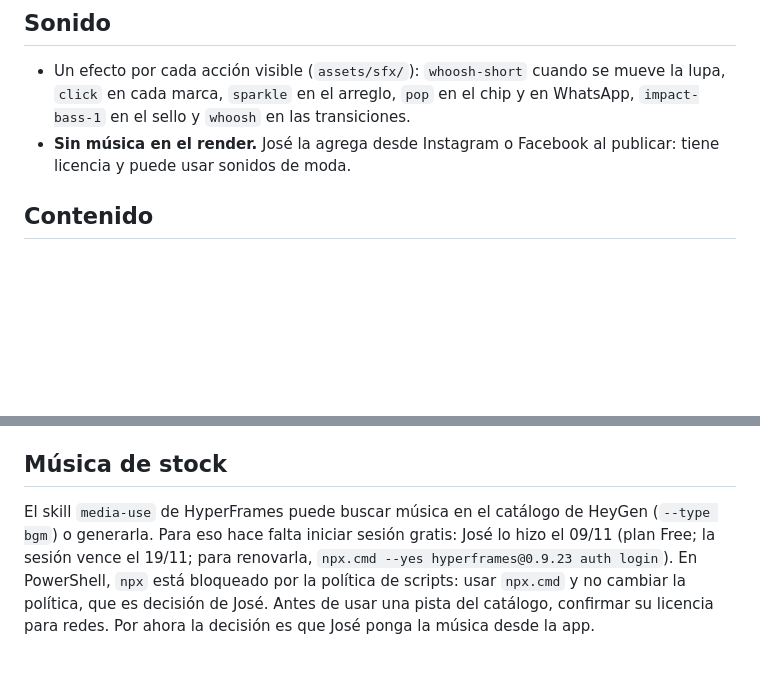
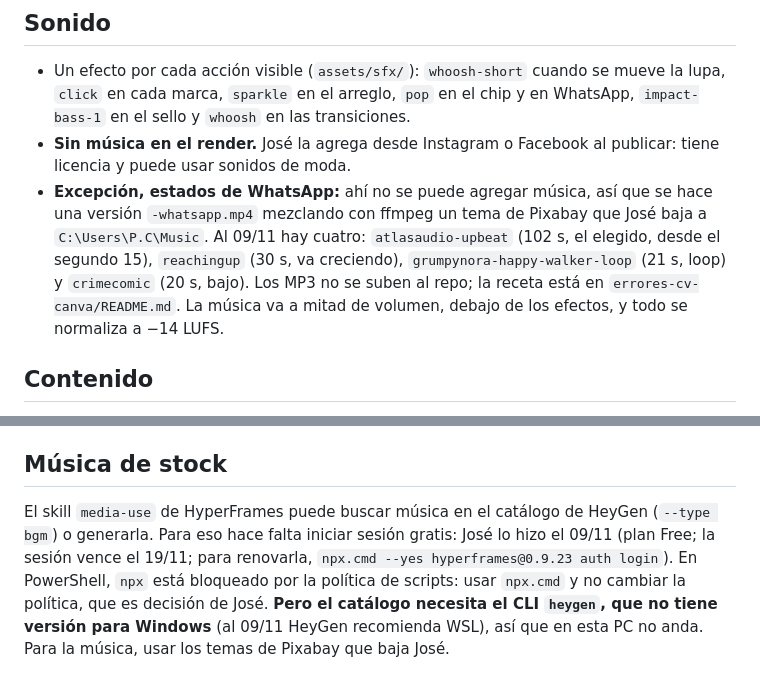
Before and after one commit to perazzajose/conectatm, a Markdown page: reels/CLAUDE.md, 2 parts joined by grey strips. Rendered like a GitHub page; blank space fills up the shorter version.

Commit message:
Reels: música de Pixabay para WhatsApp y HeyGen sin soporte en Windows
Co-Authored-By: Claude Opus 5.5 <noreply@anthropic.com>

```diff
--- a/reels/CLAUDE.md
+++ b/reels/CLAUDE.md
@@ -74,6 +74,7 @@ Para comercios y talleres seguir con la marca azul. Si José pide "como los de C
 
 - Un efecto por cada acción visible (`assets/sfx/`): `whoosh-short` cuando se mueve la lupa, `click` en cada marca, `sparkle` en el arreglo, `pop` en el chip y en WhatsApp, `impact-bass-1` en el sello y `whoosh` en las transiciones.
 - **Sin música en el render.** José la agrega desde Instagram o Facebook al publicar: tiene licencia y puede usar sonidos de moda.
+- **Excepción, estados de WhatsApp:** ahí no se puede agregar música, así que se hace una versión `-whatsapp.mp4` mezclando con ffmpeg un tema de Pixabay que José baja a `C:\Users\P.C\Music`. Al 09/11 hay cuatro: `atlasaudio-upbeat` (102 s, el elegido, desde el segundo 15), `reachingup` (30 s, va creciendo), `grumpynora-happy-walker-loop` (21 s, loop) y `crimecomic` (20 s, bajo). Los MP3 no se suben al repo; la receta está en `errores-cv-canva/README.md`. La música va a mitad de volumen, debajo de los efectos, y todo se normaliza a −14 LUFS.
 
 ## Contenido
 
@@ -95,4 +96,4 @@ Para comercios y talleres seguir con la marca azul. Si José pide "como los de C
 
 ## Música de stock
 
-El skill `media-use` de HyperFrames puede buscar música en el catálogo de HeyGen (`--type bgm`) o generarla. Para eso hace falta iniciar sesión gratis: José lo hizo el 09/11 (plan Free; la sesión vence el 19/11; para renovarla, `npx.cmd --yes hyperframes@0.9.23 auth login`). En PowerShell, `npx` está bloqueado por la política de scripts: usar `npx.cmd` y no cambiar la política, que es decisión de José. Antes de usar una pista del catálogo, confirmar su licencia para redes. Por ahora la decisión es que José ponga la música desde la app.
+El skill `media-use` de HyperFrames puede buscar música en el catálogo de HeyGen (`--type bgm`) o generarla. Para eso hace falta iniciar sesión gratis: José lo hizo el 09/11 (plan Free; la sesión vence el 19/11; para renovarla, `npx.cmd --yes hyperframes@0.9.23 auth login`). En PowerShell, `npx` está bloqueado por la política de scripts: usar `npx.cmd` y no cambiar la política, que es decisión de José. **Pero el catálogo necesita el CLI `heygen`, que no tiene versión para Windows** (al 09/11 HeyGen recomienda WSL), así que en esta PC no anda. Para la música, usar los temas de Pixabay que baja José.
```
